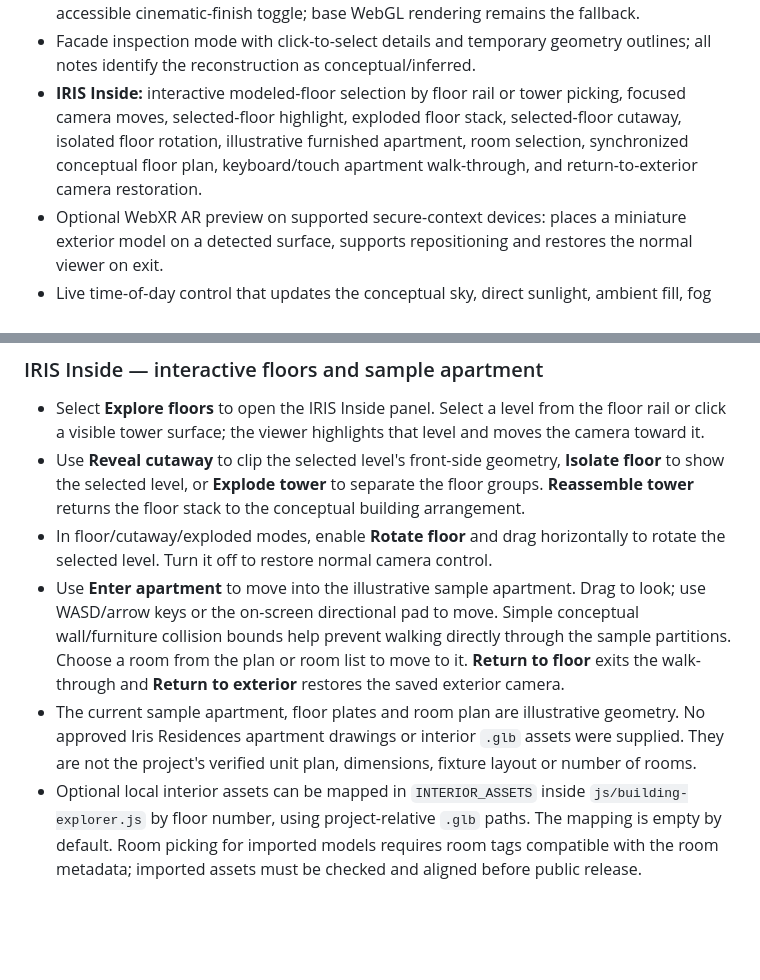
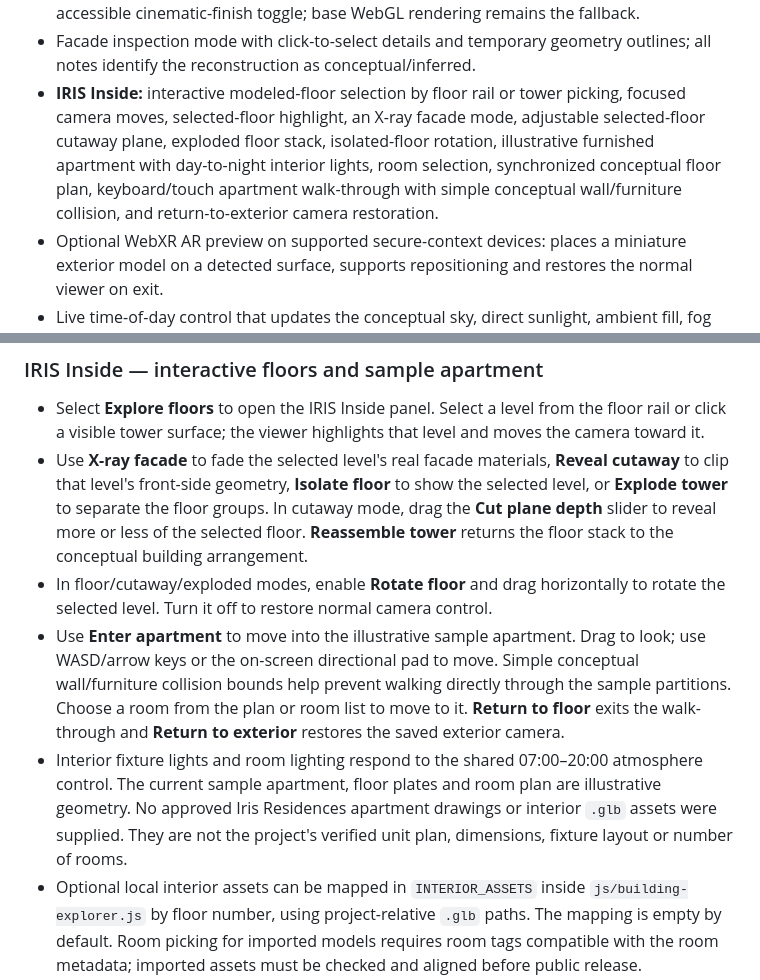
Before and after one commit to shivakandula456-tech/iri, a Markdown page: README.md, 2 parts joined by grey strips. Drawn GitHub-style; blank space fills up the shorter version.

Commit message:
Document X-ray cutaway depth and interior lighting

```diff
--- a/README.md
+++ b/README.md
@@ -16,7 +16,7 @@ A static, browser-based, conceptual 3D exterior study of Iris Residences by Anan
 - Guided exterior tour with interruptible camera transitions across the main elevations, entrance, site and roof.
 - Optional local post-processing with restrained UnrealBloomPass highlights and an accessible cinematic-finish toggle; base WebGL rendering remains the fallback.
 - Facade inspection mode with click-to-select details and temporary geometry outlines; all notes identify the reconstruction as conceptual/inferred.
-- **IRIS Inside:** interactive modeled-floor selection by floor rail or tower picking, focused camera moves, selected-floor highlight, exploded floor stack, selected-floor cutaway, isolated floor rotation, illustrative furnished apartment, room selection, synchronized conceptual floor plan, keyboard/touch apartment walk-through, and return-to-exterior camera restoration.
+- **IRIS Inside:** interactive modeled-floor selection by floor rail or tower picking, focused camera moves, selected-floor highlight, an X-ray facade mode, adjustable selected-floor cutaway plane, exploded floor stack, isolated-floor rotation, illustrative furnished apartment with day-to-night interior lights, room selection, synchronized conceptual floor plan, keyboard/touch apartment walk-through with simple conceptual wall/furniture collision, and return-to-exterior camera restoration.
 - Optional WebXR AR preview on supported secure-context devices: places a miniature exterior model on a detected surface, supports repositioning and restores the normal viewer on exit.
 - Live time-of-day control that updates the conceptual sky, direct sunlight, ambient fill, fog and exposure.
 - Locally bundled Three.js r164, OrbitControls, reference images and project documentation.
@@ -61,10 +61,10 @@ Place a licensed, approved `.glb` file in `assets/models/` and update `EXTERIOR_
 ### IRIS Inside — interactive floors and sample apartment
 
 - Select **Explore floors** to open the IRIS Inside panel. Select a level from the floor rail or click a visible tower surface; the viewer highlights that level and moves the camera toward it.
-- Use **Reveal cutaway** to clip the selected level's front-side geometry, **Isolate floor** to show the selected level, or **Explode tower** to separate the floor groups. **Reassemble tower** returns the floor stack to the conceptual building arrangement.
+- Use **X-ray facade** to fade the selected level's real facade materials, **Reveal cutaway** to clip that level's front-side geometry, **Isolate floor** to show the selected level, or **Explode tower** to separate the floor groups. In cutaway mode, drag the **Cut plane depth** slider to reveal more or less of the selected floor. **Reassemble tower** returns the floor stack to the conceptual building arrangement.
 - In floor/cutaway/exploded modes, enable **Rotate floor** and drag horizontally to rotate the selected level. Turn it off to restore normal camera control.
 - Use **Enter apartment** to move into the illustrative sample apartment. Drag to look; use WASD/arrow keys or the on-screen directional pad to move. Simple conceptual wall/furniture collision bounds help prevent walking directly through the sample partitions. Choose a room from the plan or room list to move to it. **Return to floor** exits the walk-through and **Return to exterior** restores the saved exterior camera.
-- The current sample apartment, floor plates and room plan are illustrative geometry. No approved Iris Residences apartment drawings or interior `.glb` assets were supplied. They are not the project's verified unit plan, dimensions, fixture layout or number of rooms.
+- Interior fixture lights and room lighting respond to the shared 07:00–20:00 atmosphere control. The current sample apartment, floor plates and room plan are illustrative geometry. No approved Iris Residences apartment drawings or interior `.glb` assets were supplied. They are not the project's verified unit plan, dimensions, fixture layout or number of rooms.
 - Optional local interior assets can be mapped in `INTERIOR_ASSETS` inside `js/building-explorer.js` by floor number, using project-relative `.glb` paths. The mapping is empty by default. Room picking for imported models requires room tags compatible with the room metadata; imported assets must be checked and aligned before public release.
 
 ## Accuracy, references and permissions
```
